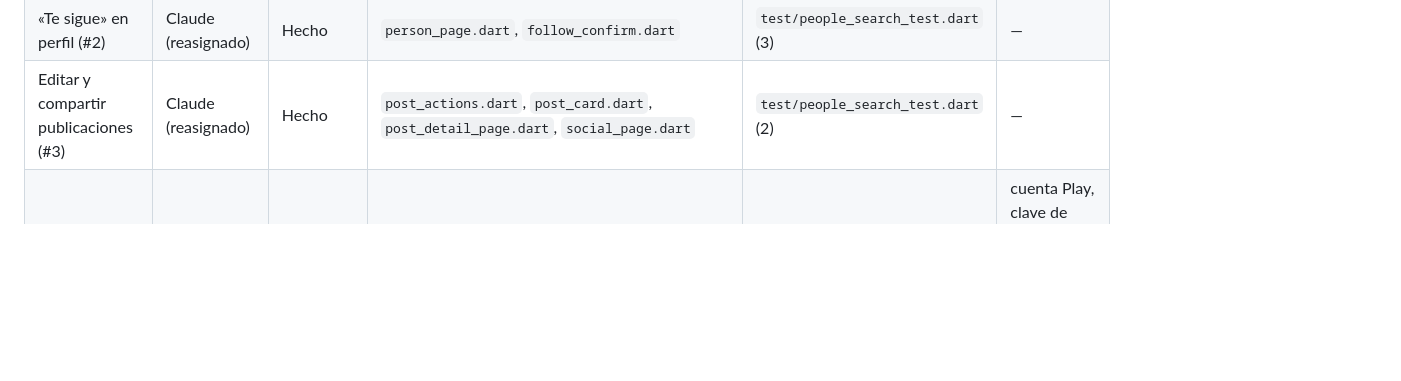
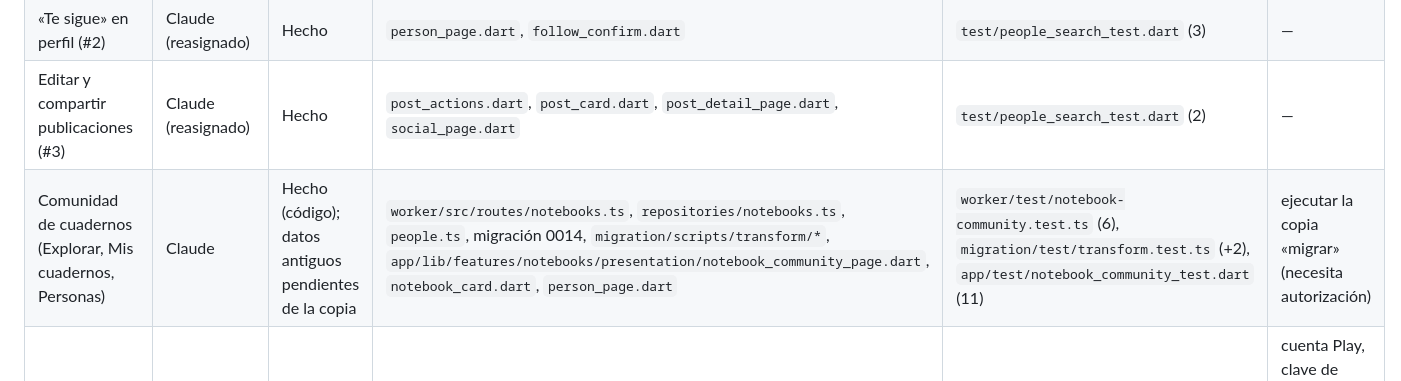
Before and after one commit to humedalvaldi-crypto/naturista-valdivia-H, a Markdown page: docs/coordination.md, the part around the change. GitHub-like rendering; blank space fills up the shorter version.

```diff
--- a/docs/coordination.md
+++ b/docs/coordination.md
@@ -44,5 +44,6 @@ espera o toma otra tarea.
 | Buscador de personas (#1) | Claude (reasignado desde Copilot) | Hecho | `people/presentation/search_people_page.dart`, `social_api.dart`, `models.dart`, `app_router.dart` | `test/people_search_test.dart` (4) | — |
 | «Te sigue» en perfil (#2) | Claude (reasignado) | Hecho | `person_page.dart`, `follow_confirm.dart` | `test/people_search_test.dart` (3) | — |
 | Editar y compartir publicaciones (#3) | Claude (reasignado) | Hecho | `post_actions.dart`, `post_card.dart`, `post_detail_page.dart`, `social_page.dart` | `test/people_search_test.dart` (2) | — |
+| Comunidad de cuadernos (Explorar, Mis cuadernos, Personas) | Claude | Hecho (código); datos antiguos pendientes de la copia | `worker/src/routes/notebooks.ts`, `repositories/notebooks.ts`, `people.ts`, migración 0014, `migration/scripts/transform/*`, `app/lib/features/notebooks/presentation/notebook_community_page.dart`, `notebook_card.dart`, `person_page.dart` | `worker/test/notebook-community.test.ts` (6), `migration/test/transform.test.ts` (+2), `app/test/notebook_community_test.dart` (11) | ejecutar la copia «migrar» (necesita autorización) |
 | Publicación en Google Play | Claude + dueña de la cuenta | Preparado | `.github/workflows/android-release.yml`, `app/store/`, `app/branding_android/`, `docs/play-store.md` | CI comprueba ícono, nombre y parche de firma | cuenta Play, clave de subida, Firebase Android, prueba cerrada |
 | Sincronización Firebase → Cloudflare + panel técnico | Claude | Pendiente | `migration/`, `worker/` | — | requiere autorización para escrituras recurrentes |
```
Also changed, not shown: docs/database.md (+6 -0 lines).
